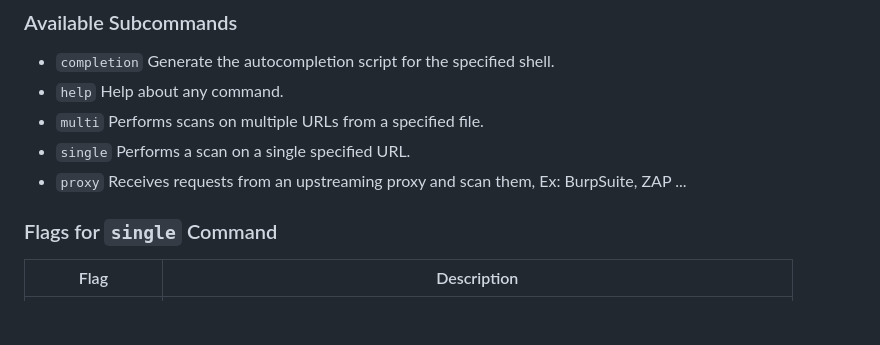
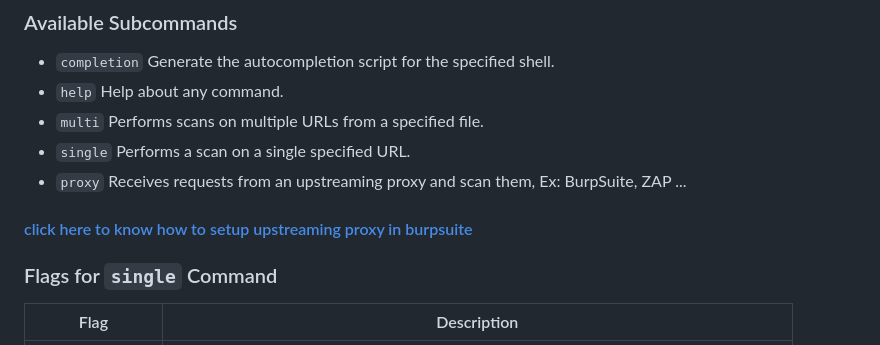
Before and after one commit to cyinnove/corser, a Markdown page: README.md, the part around the change. Drawn GitHub-style; blank space fills up the shorter version.

```diff
--- a/README.md
+++ b/README.md
@@ -36,6 +36,8 @@ Run Corser with the desired commands and options:
 - `multi` Performs scans on multiple URLs from a specified file.
 - `single` Performs a scan on a single specified URL.
 - `proxy` Receives requests from an upstreaming proxy and scan them, Ex: BurpSuite, ZAP ...
+
+#### [click here to know how to setup upstreaming proxy in burpsuite](https://forum.portswigger.net/thread/how-do-i-configure-an-upstream-proxy-in-2022-d6f128fc)
 
 ### Flags for `single` Command
 
```
